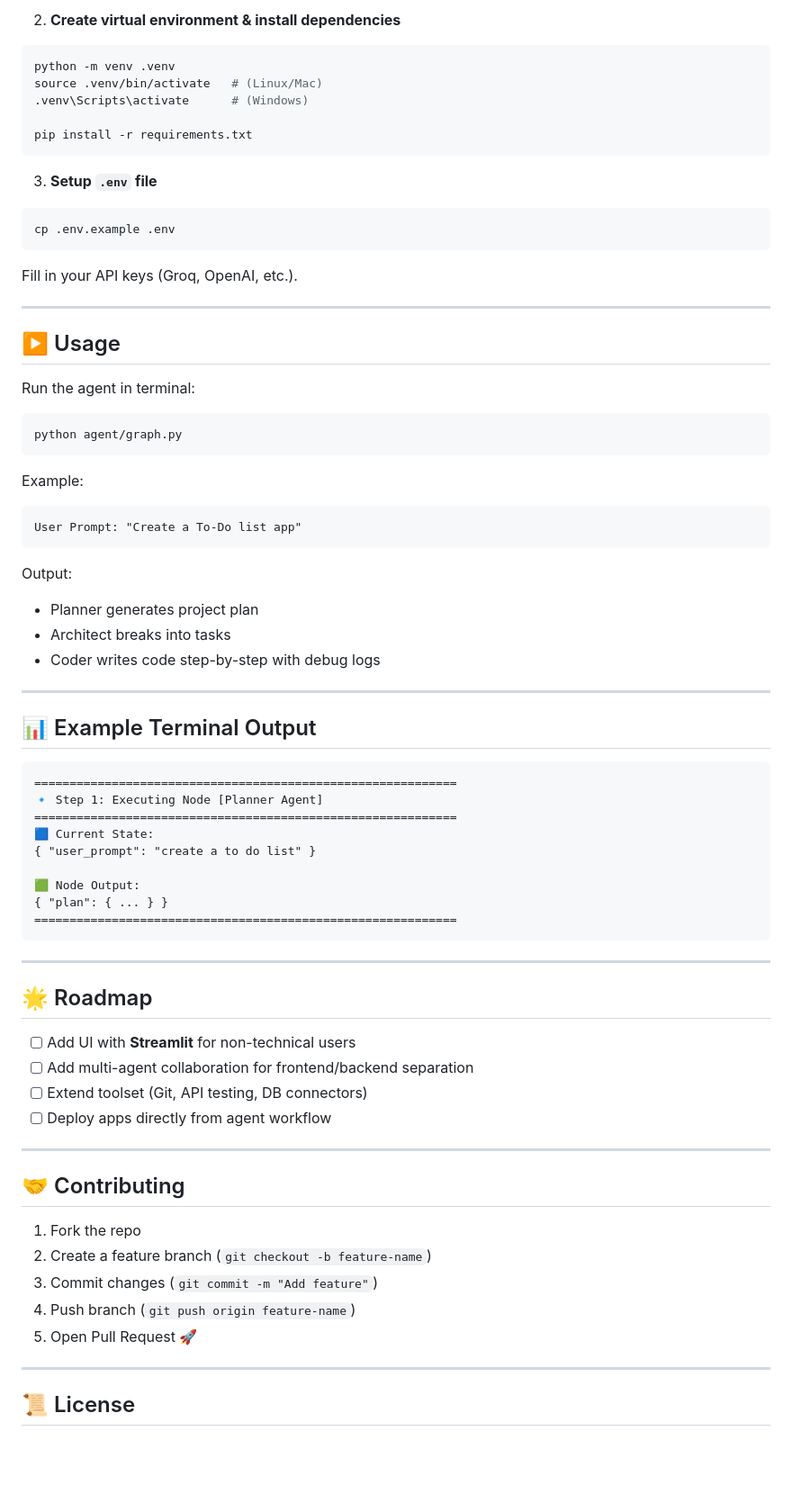
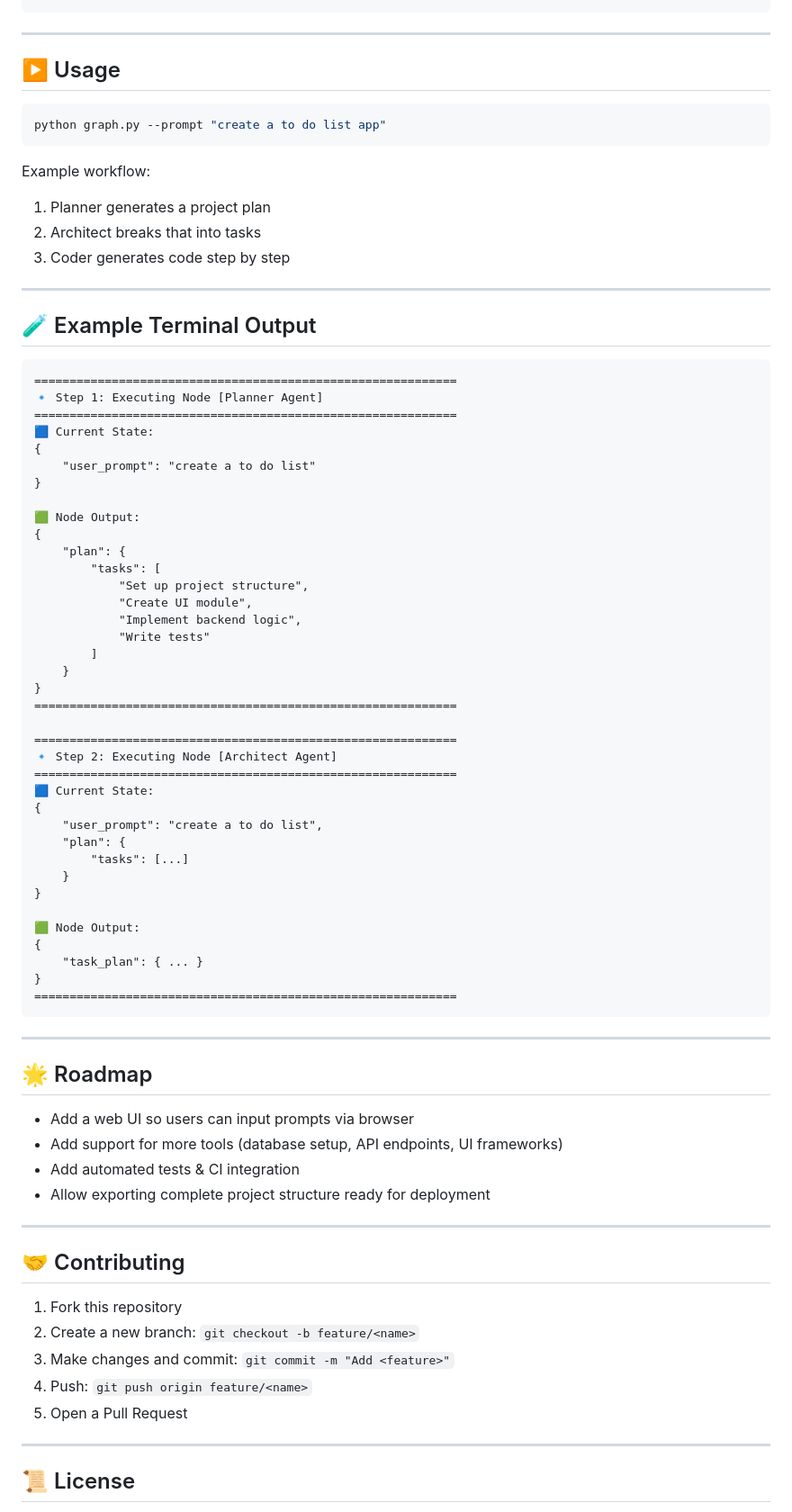
Before and after one commit to Vijay8428/CodeCraftAI, a Markdown page: README.md, the part around one of its changes. Shown at 90% size. GitHub-like rendering; blank space fills up the shorter version.

````diff
--- a/README.md
+++ b/README.md
@@ -50,58 +76,60 @@ cd CodeCraftAI
 ```
-
-2. **Create virtual environment & install dependencies**
-
-```bash
-python -m venv .venv
-source .venv/bin/activate   # (Linux/Mac)
-.venv\Scripts\activate      # (Windows)
-
-pip install -r requirements.txt
-```
-
-3. **Setup `.env` file**
-
-```bash
-cp .env.example .env
-```
-
-Fill in your API keys (Groq, OpenAI, etc.).
 
 ---
 
 ## ▶️ Usage
 
-Run the agent in terminal:
-
 ```bash
-python agent/graph.py
+python graph.py --prompt "create a to do list app"
 ```
 
-Example:
+Example workflow:
 
-```text
-User Prompt: "Create a To-Do list app"
-```
-
-Output:
-
-- Planner generates project plan
-- Architect breaks into tasks
-- Coder writes code step-by-step with debug logs
+1. Planner generates a project plan
+2. Architect breaks that into tasks
+3. Coder generates code step by step
 
 ---
 
-## 📊 Example Terminal Output
+## 🧪 Example Terminal Output
 
 ```
 ============================================================
 🔹 Step 1: Executing Node [Planner Agent]
 ============================================================
 🟦 Current State:
-{ "user_prompt": "create a to do list" }
+{
+    "user_prompt": "create a to do list"
+}
 
 🟩 Node Output:
-{ "plan": { ... } }
+{
+    "plan": {
+        "tasks": [
+            "Set up project structure",
+            "Create UI module",
+            "Implement backend logic",
+            "Write tests"
+        ]
+    }
+}
+============================================================
+
+============================================================
+🔹 Step 2: Executing Node [Architect Agent]
+============================================================
+🟦 Current State:
+{
+    "user_prompt": "create a to do list",
+    "plan": {
+        "tasks": [...]
+    }
+}
+
+🟩 Node Output:
+{
+    "task_plan": { ... }
+}
 ============================================================
 ```
 
@@ -109,20 +137,20 @@ Output:
 
 ## 🌟 Roadmap
 
-- [ ] Add UI with **Streamlit** for non-technical users
-- [ ] Add multi-agent collaboration for frontend/backend separation
-- [ ] Extend toolset (Git, API testing, DB connectors)
-- [ ] Deploy apps directly from agent workflow
+- Add a web UI so users can input prompts via browser
+- Add support for more tools (database setup, API endpoints, UI frameworks)
+- Add automated tests & CI integration
+- Allow exporting complete project structure ready for deployment
 
 ---
 
 ## 🤝 Contributing
 
-1. Fork the repo
-2. Create a feature branch (`git checkout -b feature-name`)
-3. Commit changes (`git commit -m "Add feature"`)
-4. Push branch (`git push origin feature-name`)
-5. Open Pull Request 🚀
+1. Fork this repository
+2. Create a new branch: `git checkout -b feature/<name>`
+3. Make changes and commit: `git commit -m "Add <feature>"`
+4. Push: `git push origin feature/<name>`
+5. Open a Pull Request
 
 ---
 
````
Also changed, not shown: other parts of README.md (+48 -22 lines).
